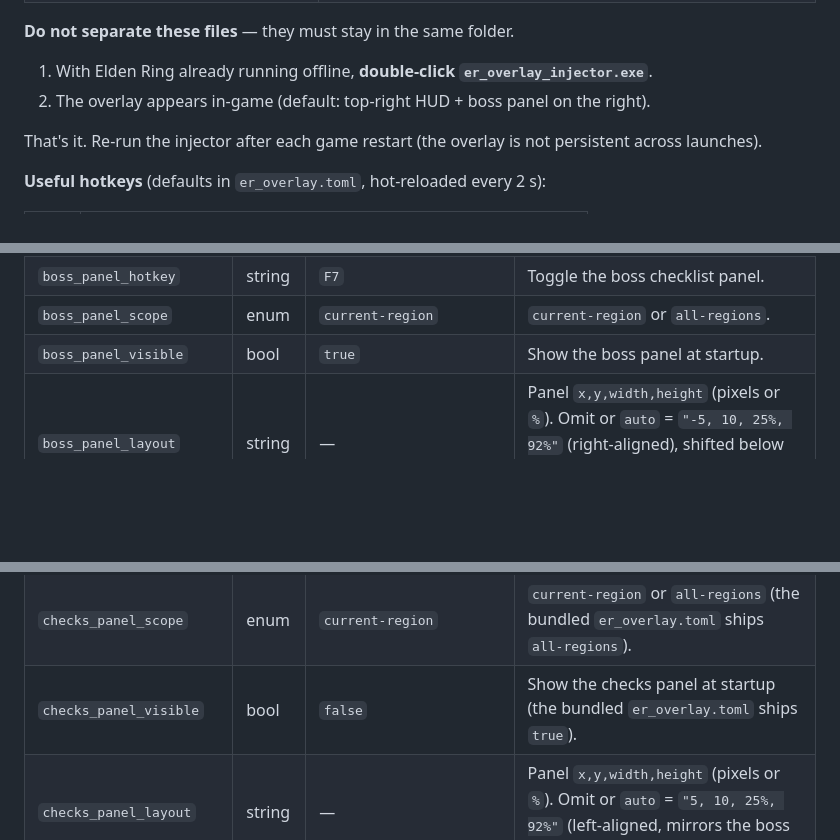
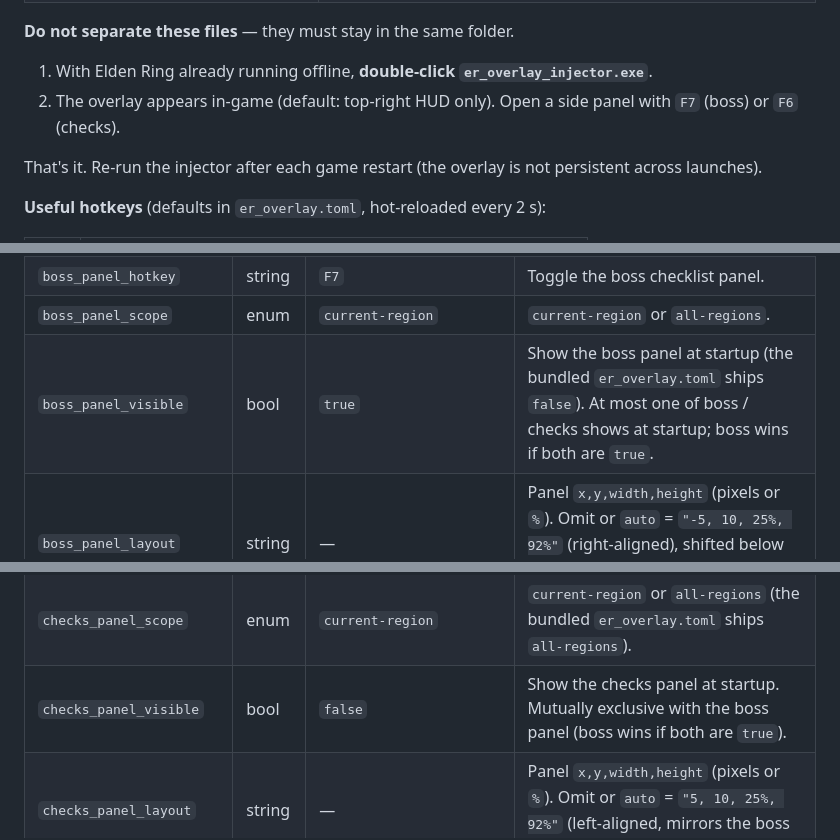
Before and after one commit to Sully-/ER_DynamicOverlay, a Markdown page: README.md, 3 parts joined by grey strips. GitHub-like rendering; blank space fills up the shorter version.

```diff
--- a/README.md
+++ b/README.md
@@ -70,7 +70,7 @@ After extracting the zip, you should have a single folder containing at least:
 **Do not separate these files** — they must stay in the same folder.
 
 1. With Elden Ring already running offline, **double-click `er_overlay_injector.exe`**.
-2. The overlay appears in-game (default: top-right HUD + boss panel on the right).
+2. The overlay appears in-game (default: top-right HUD only). Open a side panel with `F7` (boss) or `F6` (checks).
 
 That's it. Re-run the injector after each game restart (the overlay is not persistent across launches).
 
@@ -197,12 +197,12 @@ Read next to the DLL, **hot-reloaded every 2 seconds** (you can edit it while th
 | `show_debug` | bool | `false` | Shows a diagnostics window (backend, resolved pointers, loaded flags). |
 | `boss_panel_hotkey` | string | `F7` | Toggle the boss checklist panel. |
 | `boss_panel_scope` | enum | `current-region` | `current-region` or `all-regions`. |
-| `boss_panel_visible` | bool | `true` | Show the boss panel at startup. |
+| `boss_panel_visible` | bool | `true` | Show the boss panel at startup (the bundled `er_overlay.toml` ships `false`). At most one of boss / checks shows at startup; boss wins if both are `true`. |
 | `boss_panel_layout` | string | — | Panel `x,y,width,height` (pixels or `%`). Omit or `auto` = `"-5, 10, 25%, 92%"` (right-aligned), shifted below the minimalist HUD. Negative x/y = offset from right/bottom edge. |
 | `boss_locale` | string | `auto` | Boss table language (`en`, `fr`, …). `auto` reads the game language via Steam; falls back to `en`. |
 | `checks_panel_hotkey` | string | `F6` | Toggle the checks panel (boss + loot checklist). |
 | `checks_panel_scope` | enum | `current-region` | `current-region` or `all-regions` (the bundled `er_overlay.toml` ships `all-regions`). |
-| `checks_panel_visible` | bool | `false` | Show the checks panel at startup (the bundled `er_overlay.toml` ships `true`). |
+| `checks_panel_visible` | bool | `false` | Show the checks panel at startup. Mutually exclusive with the boss panel (boss wins if both are `true`). |
 | `checks_panel_layout` | string | — | Panel `x,y,width,height` (pixels or `%`). Omit or `auto` = `"5, 10, 25%, 92%"` (left-aligned, mirrors the boss panel). |
 | `regulation_path` | path | — | Path to the `regulation.bin` the game **loads** (your randomizer / ModEngine mod). Enables per-seed resolution of randomized loot flags. Empty/omitted = vanilla flags. See [Checks panel](#checks-panel-randomizer-aware). |
 | `checks_extractor_path` | path | — | Override the helper exe location. Omit to auto-find `companion/er_checks_extractor.exe` (then `er_checks_extractor.exe`) next to the DLL. |
```
Also changed, not shown: other parts of README.md (+43 -14 lines).
